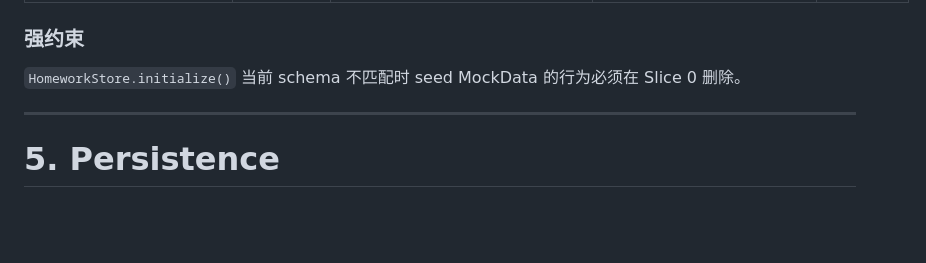
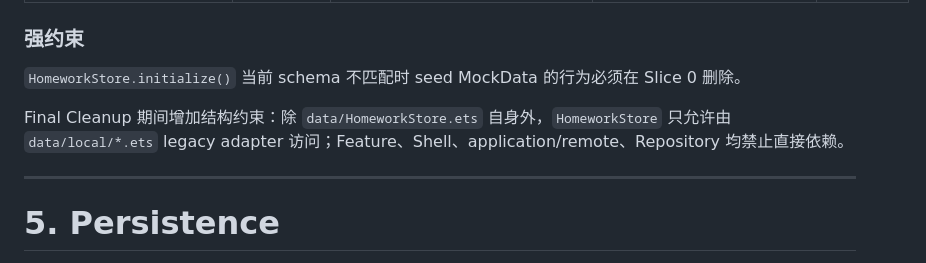
Before and after one commit to gyguan/harmonyos-homework-assistant, a Markdown page: docs/development/v2-migration-inventory.md, the part around the change. Rendered like a GitHub page; blank space fills up the shorter version.

Commit message:
docs: codify Store local-adapter boundary

```diff
--- a/docs/development/v2-migration-inventory.md
+++ b/docs/development/v2-migration-inventory.md
@@ -69,6 +69,8 @@
 ### 强约束
 
 `HomeworkStore.initialize()` 当前 schema 不匹配时 seed MockData 的行为必须在 Slice 0 删除。
+
+Final Cleanup 期间增加结构约束：除 `data/HomeworkStore.ets` 自身外，`HomeworkStore` 只允许由 `data/local/*.ets` legacy adapter 访问；Feature、Shell、application/remote、Repository 均禁止直接依赖。
 
 ---
 
```
